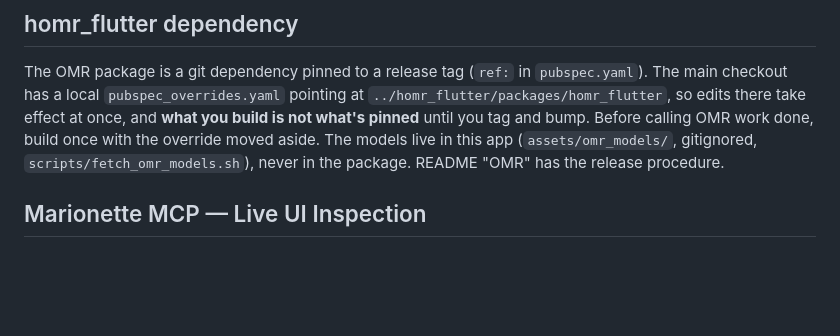
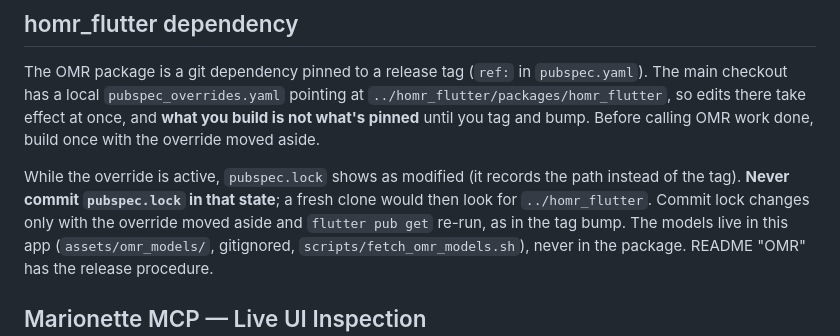
Before and after one commit to jameshowison/violin_practice_companion, a Markdown page: claude.md, the part around the change. GitHub-like rendering; blank space fills up the shorter version.

Commit message:
Note the pubspec.lock trap while the homr_flutter override is active
Co-Authored-By: Claude Opus 5.5 (1M context) <noreply@anthropic.com>

```diff
--- a/claude.md
+++ b/claude.md
@@ -107,7 +107,12 @@ The OMR package is a git dependency pinned to a release tag (`ref:` in
 `pubspec.yaml`). The main checkout has a local `pubspec_overrides.yaml` pointing
 at `../homr_flutter/packages/homr_flutter`, so edits there take effect at once,
 and **what you build is not what's pinned** until you tag and bump. Before
-calling OMR work done, build once with the override moved aside. The models
+calling OMR work done, build once with the override moved aside.
+
+While the override is active, `pubspec.lock` shows as modified (it records the
+path instead of the tag). **Never commit `pubspec.lock` in that state**; a fresh
+clone would then look for `../homr_flutter`. Commit lock changes only with the
+override moved aside and `flutter pub get` re-run, as in the tag bump. The models
 live in this app (`assets/omr_models/`, gitignored, `scripts/fetch_omr_models.sh`),
 never in the package. README "OMR" has the release procedure.
 
```
